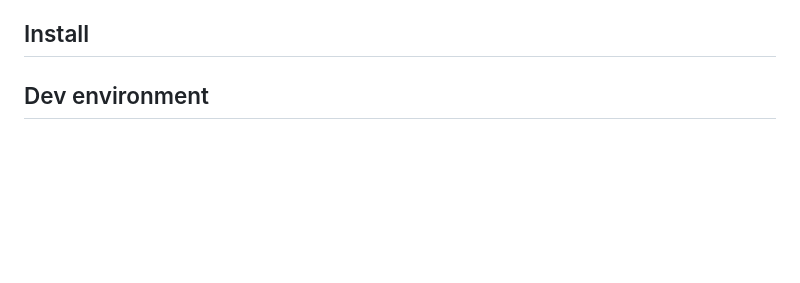
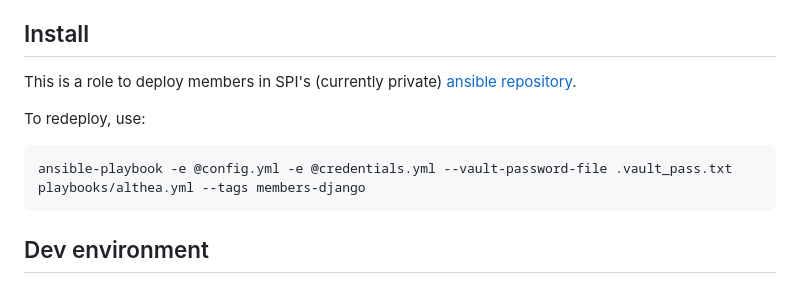
Before and after one commit to SPI/members-django, a Markdown page: README.md, the part around the change. Rendered like a GitHub page; blank space fills up the shorter version.

Commit message:
README: add mention of ansible role

````diff
--- a/README.md
+++ b/README.md
@@ -63,6 +63,14 @@ pip packages:
 - pycryptodomex
 
 ## Install
+
+This is a role to deploy members in SPI's (currently private) [ansible repository](https://gitlab.com/spi-inc/ansible).
+
+To redeploy, use:
+
+```
+ansible-playbook -e @config.yml -e @credentials.yml --vault-password-file .vault_pass.txt playbooks/althea.yml --tags members-django
+```
 
 ## Dev environment
 
````
